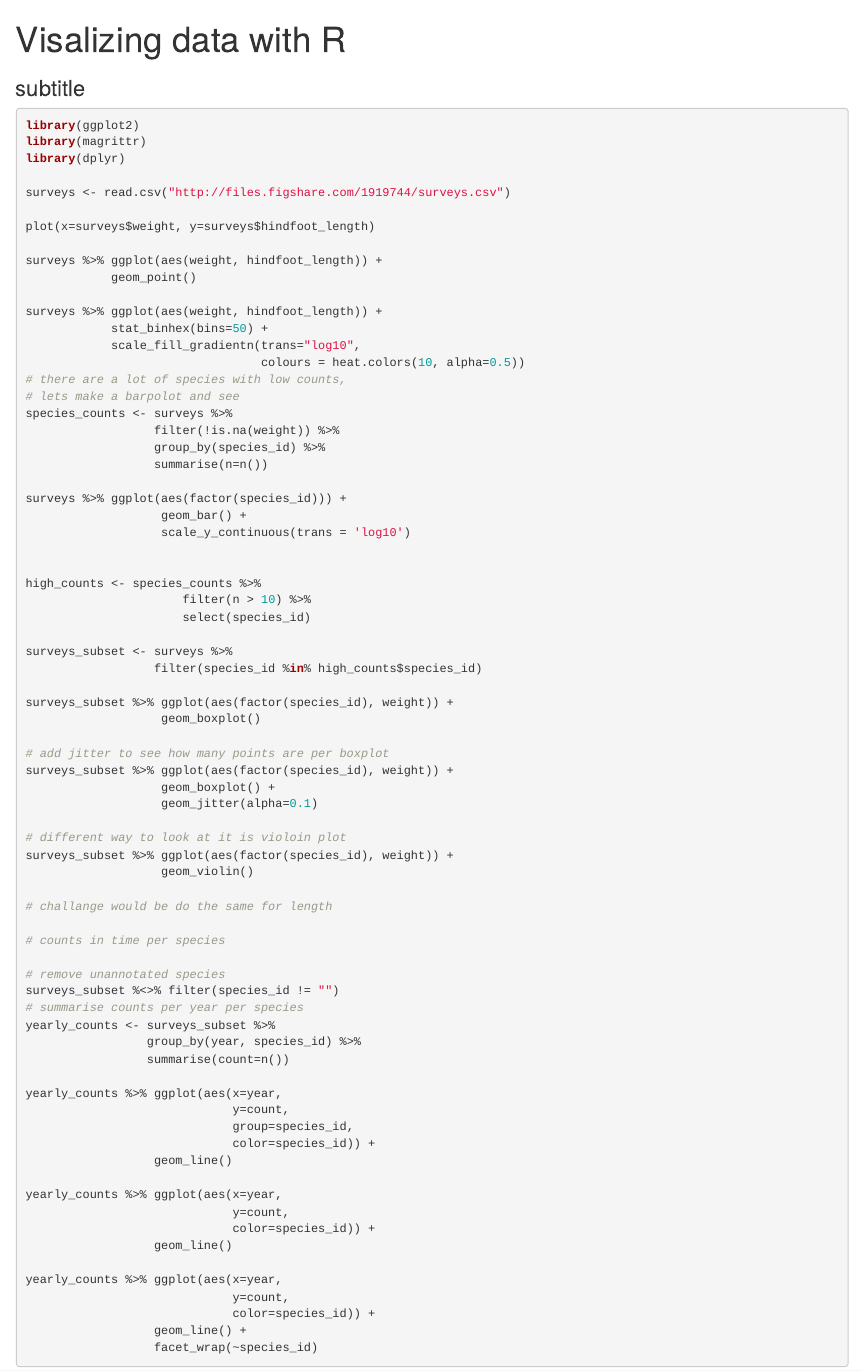
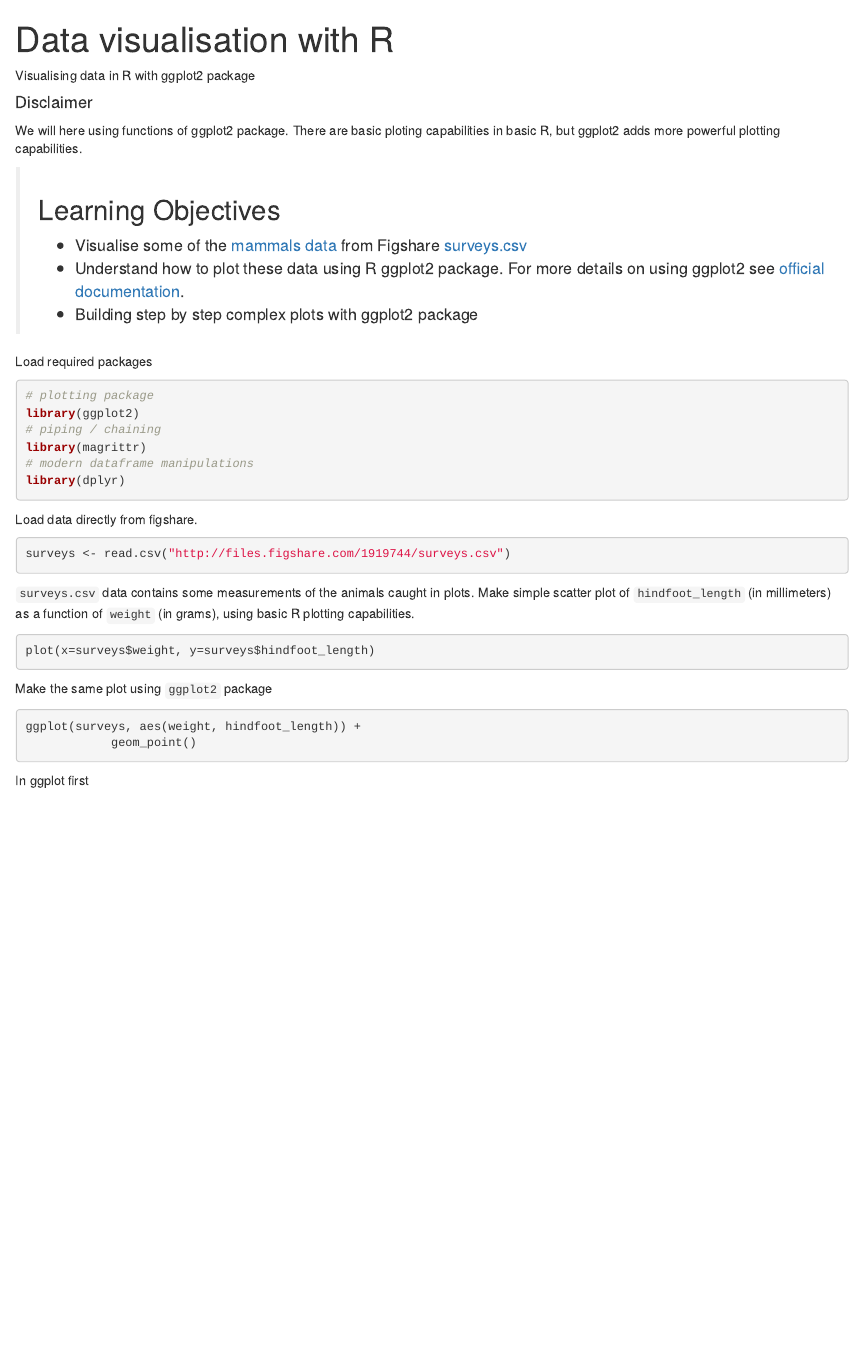
Before and after one commit to datacarpentry/R-genomics, an R Markdown document (00-intro.Rmd): the page in a window 1100 px wide, from its top. Rendered offline with R 4.5, knitr and Pandoc, with nearby package versions.

Commit message:
Start narrative and lesson formatting

````diff
--- a/00-intro.Rmd
+++ b/00-intro.Rmd
@@ -1,22 +1,53 @@
 ---
-layout: page
-title: Visalizing data with R
-subtitle: subtitle
-minutes:  1h
+layout: topic
+title: Data visualisation with R
+minutes: 60
 ---
 
+```{r, echo=FALSE, purl=FALSE}
+knitr::opts_chunk$set(fig.keep='none')
+```
+
+Visualising data in R with ggplot2 package
+
+#### Disclaimer
+
+We will here using functions of ggplot2 package. There are basic ploting capabilities
+in basic R, but ggplot2 adds more powerful plotting capabilities.
+
+> ## Learning Objectives
+>
+> * Visualise some of the [mammals data](http://figshare.com/articles/Portal_Project_Teaching_Database/1314459) from Figshare [surveys.csv](http://files.figshare.com/1919744/surveys.csv)
+> * Understand how to plot these data using R ggplot2 package. For more details on using ggplot2 see [official documentation](http://docs.ggplot2.org/current/).
+> * Building step by step complex plots with ggplot2 package
+
+Load required packages
 ```r
+# plotting package
 library(ggplot2)
+# piping / chaining
 library(magrittr)
+# modern dataframe manipulations
 library(dplyr)
+```
 
+Load data directly from figshare.
+```r
 surveys <- read.csv("http://files.figshare.com/1919744/surveys.csv")
-
+```
+`surveys.csv` data contains some measurements of the animals caught in plots.
+Make simple scatter plot of `hindfoot_length` (in millimeters) as a function of `weight`
+(in grams), using basic R plotting capabilities.
+```r
 plot(x=surveys$weight, y=surveys$hindfoot_length)
-
-surveys %>% ggplot(aes(weight, hindfoot_length)) +
+```
+Make the same plot using `ggplot2` package
+```r
+ggplot(surveys, aes(weight, hindfoot_length)) +
             geom_point()
-
+```
+In ggplot first
+```r
 surveys %>% ggplot(aes(weight, hindfoot_length)) +
             stat_binhex(bins=50) +
             scale_fill_gradientn(trans="log10",
````
